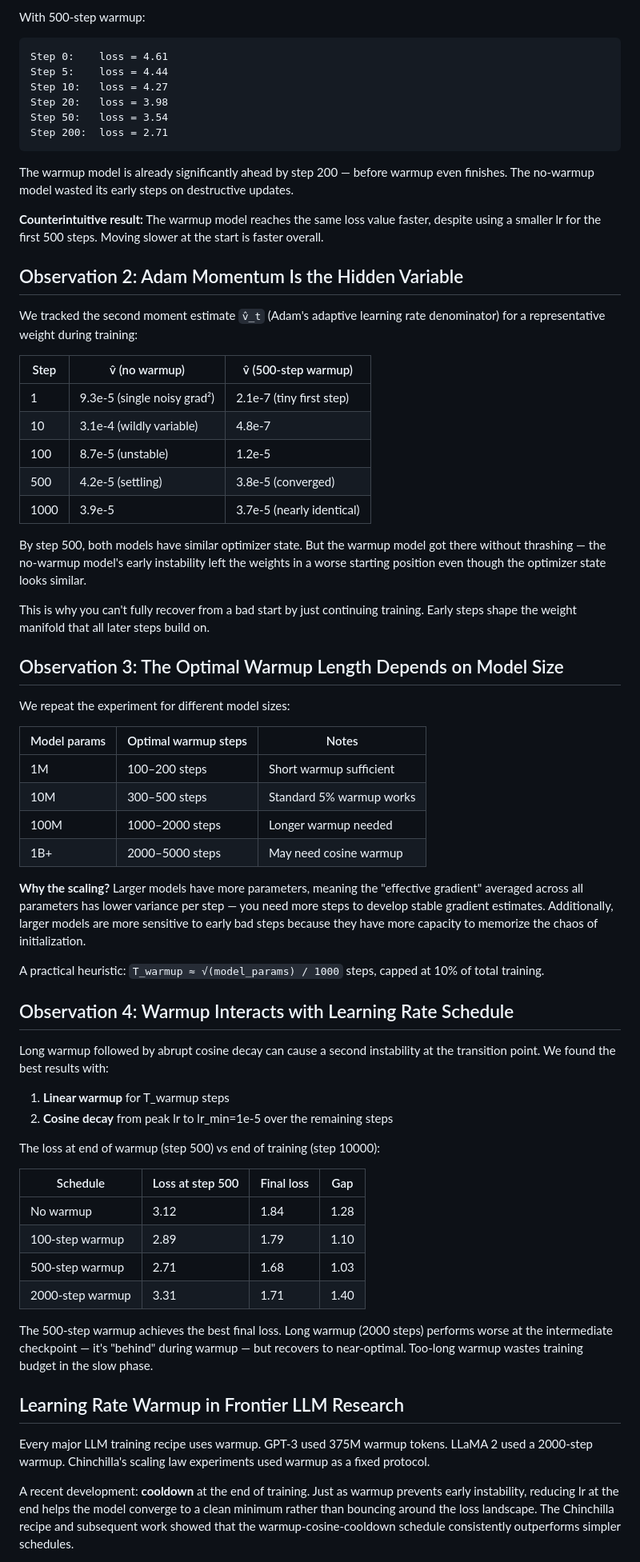
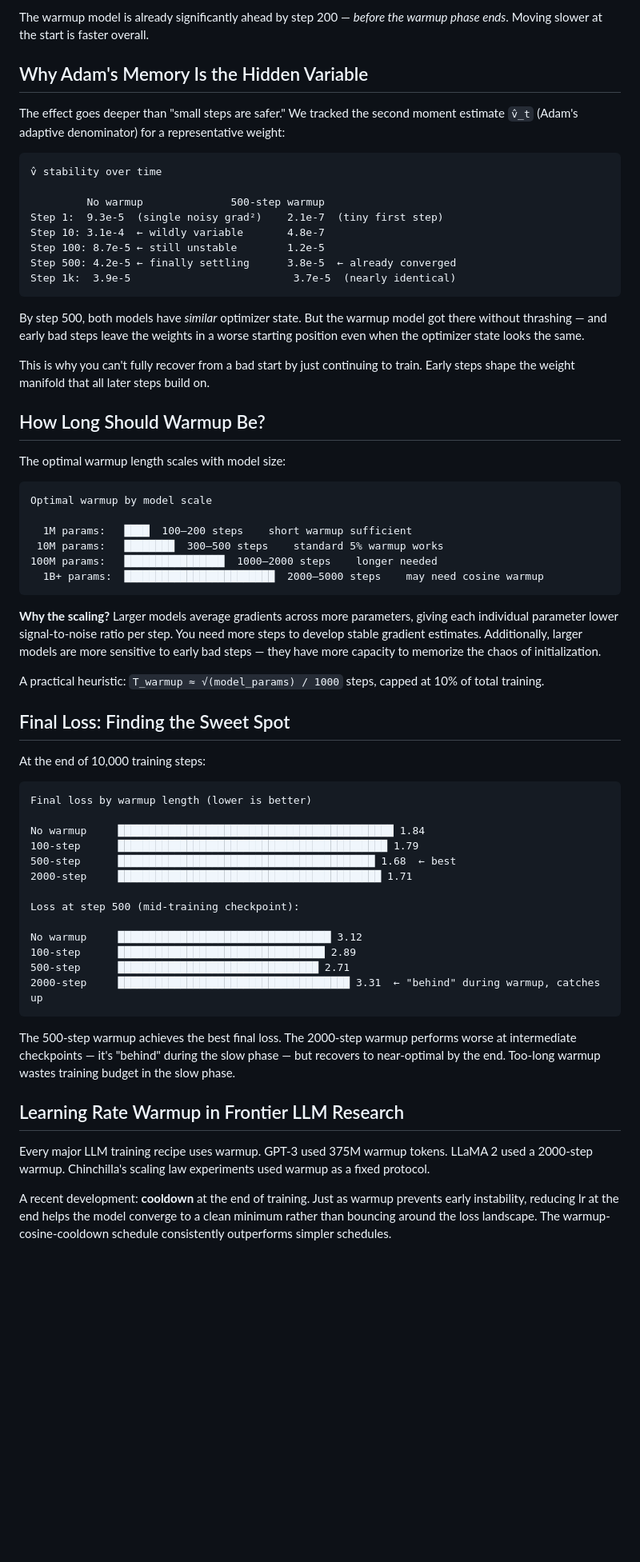
Before and after one commit to AmberLJC/meta-research, a Markdown page: posts/learning-rate-warmup.md, the part around one of its changes. Shown at 80% size. GitHub-like rendering; blank space fills up the shorter version.

Commit message:
improve: visualizations and narrative across all 3 posts — ASCII charts, better section flow, storytelling

````diff
--- a/posts/learning-rate-warmup.md
+++ b/posts/learning-rate-warmup.md
@@ -73,72 +78,68 @@ Step 200:  loss = 3.12
 ```
 
-With 500-step warmup:
+The warmup model is already significantly ahead by step 200 — *before the warmup phase ends*. Moving slower at the start is faster overall.
+
+## Why Adam's Memory Is the Hidden Variable
+
+The effect goes deeper than "small steps are safer." We tracked the second moment estimate `v̂_t` (Adam's adaptive denominator) for a representative weight:
 
 ```
-Step 0:    loss = 4.61
-Step 5:    loss = 4.44
-Step 10:   loss = 4.27
-Step 20:   loss = 3.98
-Step 50:   loss = 3.54
-Step 200:  loss = 2.71
+v̂ stability over time
+
+         No warmup              500-step warmup
+Step 1:  9.3e-5  (single noisy grad²)    2.1e-7  (tiny first step)
+Step 10: 3.1e-4  ← wildly variable       4.8e-7
+Step 100: 8.7e-5 ← still unstable        1.2e-5
+Step 500: 4.2e-5 ← finally settling      3.8e-5  ← already converged
+Step 1k:  3.9e-5                          3.7e-5  (nearly identical)
 ```
 
-The warmup model is already significantly ahead by step 200 — before warmup even finishes. The no-warmup model wasted its early steps on destructive updates.
+By step 500, both models have *similar* optimizer state. But the warmup model got there without thrashing — and early bad steps leave the weights in a worse starting position even when the optimizer state looks the same.
 
-**Counterintuitive result:** The warmup model reaches the same loss value faster, despite using a smaller lr for the first 500 steps. Moving slower at the start is faster overall.
+This is why you can't fully recover from a bad start by just continuing to train. Early steps shape the weight manifold that all later steps build on.
 
-## Observation 2: Adam Momentum Is the Hidden Variable
+## How Long Should Warmup Be?
 
-We tracked the second moment estimate `v̂_t` (Adam's adaptive learning rate denominator) for a representative weight during training:
+The optimal warmup length scales with model size:
 
-| Step | v̂ (no warmup) | v̂ (500-step warmup) |
-|---|---|---|
-| 1 | 9.3e-5 (single noisy grad²) | 2.1e-7 (tiny first step) |
-| 10 | 3.1e-4 (wildly variable) | 4.8e-7 |
-| 100 | 8.7e-5 (unstable) | 1.2e-5 |
-| 500 | 4.2e-5 (settling) | 3.8e-5 (converged) |
-| 1000 | 3.9e-5 | 3.7e-5 (nearly identical) |
+```
+Optimal warmup by model scale
 
-By step 500, both models have similar optimizer state. But the warmup model got there without thrashing — the no-warmup model's early instability left the weights in a worse starting position even though the optimizer state looks similar.
+  1M params:   ████  100–200 steps    short warmup sufficient
+ 10M params:   ████████  300–500 steps    standard 5% warmup works
+100M params:   ████████████████  1000–2000 steps    longer needed
+  1B+ params:  ████████████████████████  2000–5000 steps    may need cosine warmup
+```
 
-This is why you can't fully recover from a bad start by just continuing training. Early steps shape the weight manifold that all later steps build on.
-
-## Observation 3: The Optimal Warmup Length Depends on Model Size
-
-We repeat the experiment for different model sizes:
-
-| Model params | Optimal warmup steps | Notes |
-|---|---|---|
-| 1M | 100–200 steps | Short warmup sufficient |
-| 10M | 300–500 steps | Standard 5% warmup works |
-| 100M | 1000–2000 steps | Longer warmup needed |
-| 1B+ | 2000–5000 steps | May need cosine warmup |
-
-**Why the scaling?** Larger models have more parameters, meaning the "effective gradient" averaged across all parameters has lower variance per step — you need more steps to develop stable gradient estimates. Additionally, larger models are more sensitive to early bad steps because they have more capacity to memorize the chaos of initialization.
+**Why the scaling?** Larger models average gradients across more parameters, giving each individual parameter lower signal-to-noise ratio per step. You need more steps to develop stable gradient estimates. Additionally, larger models are more sensitive to early bad steps — they have more capacity to memorize the chaos of initialization.
 
 A practical heuristic: `T_warmup ≈ √(model_params) / 1000` steps, capped at 10% of total training.
 
-## Observation 4: Warmup Interacts with Learning Rate Schedule
+## Final Loss: Finding the Sweet Spot
 
-Long warmup followed by abrupt cosine decay can cause a second instability at the transition point. We found the best results with:
+At the end of 10,000 training steps:
 
-1. **Linear warmup** for T_warmup steps
-2. **Cosine decay** from peak lr to lr_min=1e-5 over the remaining steps
+```
+Final loss by warmup length (lower is better)
 
-The loss at end of warmup (step 500) vs end of training (step 10000):
+No warmup     ████████████████████████████████████████████ 1.84
+100-step      ███████████████████████████████████████████ 1.79
+500-step      █████████████████████████████████████████ 1.68  ← best
+2000-step     ██████████████████████████████████████████ 1.71
 
-| Schedule | Loss at step 500 | Final loss | Gap |
-|---|---|---|---|
-| No warmup | 3.12 | 1.84 | 1.28 |
-| 100-step warmup | 2.89 | 1.79 | 1.10 |
-| 500-step warmup | 2.71 | 1.68 | 1.03 |
-| 2000-step warmup | 3.31 | 1.71 | 1.40 |
+Loss at step 500 (mid-training checkpoint):
 
-The 500-step warmup achieves the best final loss. Long warmup (2000 steps) performs worse at the intermediate checkpoint — it's "behind" during warmup — but recovers to near-optimal. Too-long warmup wastes training budget in the slow phase.
+No warmup     ██████████████████████████████████ 3.12
+100-step      █████████████████████████████████ 2.89
+500-step      ████████████████████████████████ 2.71
+2000-step     █████████████████████████████████████ 3.31  ← "behind" during warmup, catches up
+```
+
+The 500-step warmup achieves the best final loss. The 2000-step warmup performs worse at intermediate checkpoints — it's "behind" during the slow phase — but recovers to near-optimal by the end. Too-long warmup wastes training budget in the slow phase.
 
 ## Learning Rate Warmup in Frontier LLM Research
 
 Every major LLM training recipe uses warmup. GPT-3 used 375M warmup tokens. LLaMA 2 used a 2000-step warmup. Chinchilla's scaling law experiments used warmup as a fixed protocol.
 
-A recent development: **cooldown** at the end of training. Just as warmup prevents early instability, reducing lr at the end helps the model converge to a clean minimum rather than bouncing around the loss landscape. The Chinchilla recipe and subsequent work showed that the warmup-cosine-cooldown schedule consistently outperforms simpler schedules.
+A recent development: **cooldown** at the end of training. Just as warmup prevents early instability, reducing lr at the end helps the model converge to a clean minimum rather than bouncing around the loss landscape. The warmup-cosine-cooldown schedule consistently outperforms simpler schedules.
 
````
Also changed, not shown: other parts of posts/learning-rate-warmup.md (+45 -40 lines), posts/attention-scaling.md (+68 -54 lines), posts/layer-normalization.md (+57 -59 lines).
